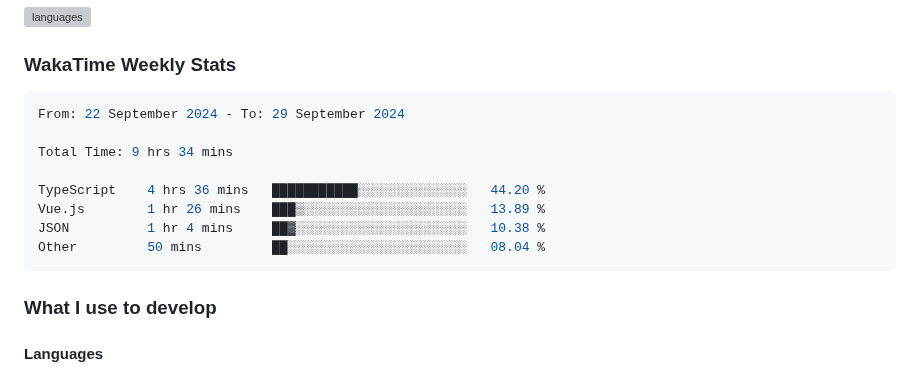
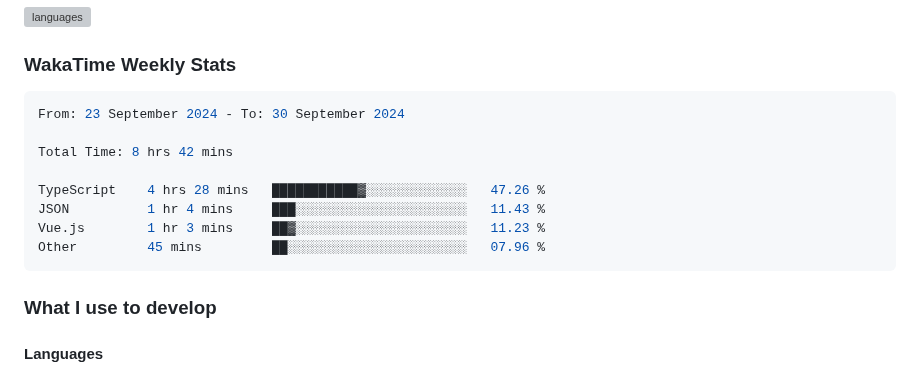
Before and after one commit to enkyuan/enkyuan, a Markdown page: README.md, the part around the change. GitHub-like rendering; grey boxes are pictures that could not be loaded.

Commit message:
Updated waka-readme graph with new metrics

````diff
--- a/README.md
+++ b/README.md
@@ -28,14 +28,14 @@ Currently majoring in Computer Science at UT Dallas. My primary focuses (as of l
 <!--START_SECTION:waka-->
 
 ```rust
-From: 22 September 2024 - To: 29 September 2024
+From: 23 September 2024 - To: 30 September 2024
 
-Total Time: 9 hrs 34 mins
+Total Time: 8 hrs 42 mins
 
-TypeScript    4 hrs 36 mins   ███████████░░░░░░░░░░░░░░   44.20 %
-Vue.js        1 hr 26 mins    ███▒░░░░░░░░░░░░░░░░░░░░░   13.89 %
-JSON          1 hr 4 mins     ██▓░░░░░░░░░░░░░░░░░░░░░░   10.38 %
-Other         50 mins         ██░░░░░░░░░░░░░░░░░░░░░░░   08.04 %
+TypeScript    4 hrs 28 mins   ███████████▓░░░░░░░░░░░░░   47.26 %
+JSON          1 hr 4 mins     ███░░░░░░░░░░░░░░░░░░░░░░   11.43 %
+Vue.js        1 hr 3 mins     ██▓░░░░░░░░░░░░░░░░░░░░░░   11.23 %
+Other         45 mins         ██░░░░░░░░░░░░░░░░░░░░░░░   07.96 %
 ```
 
 <!--END_SECTION:waka-->
````
